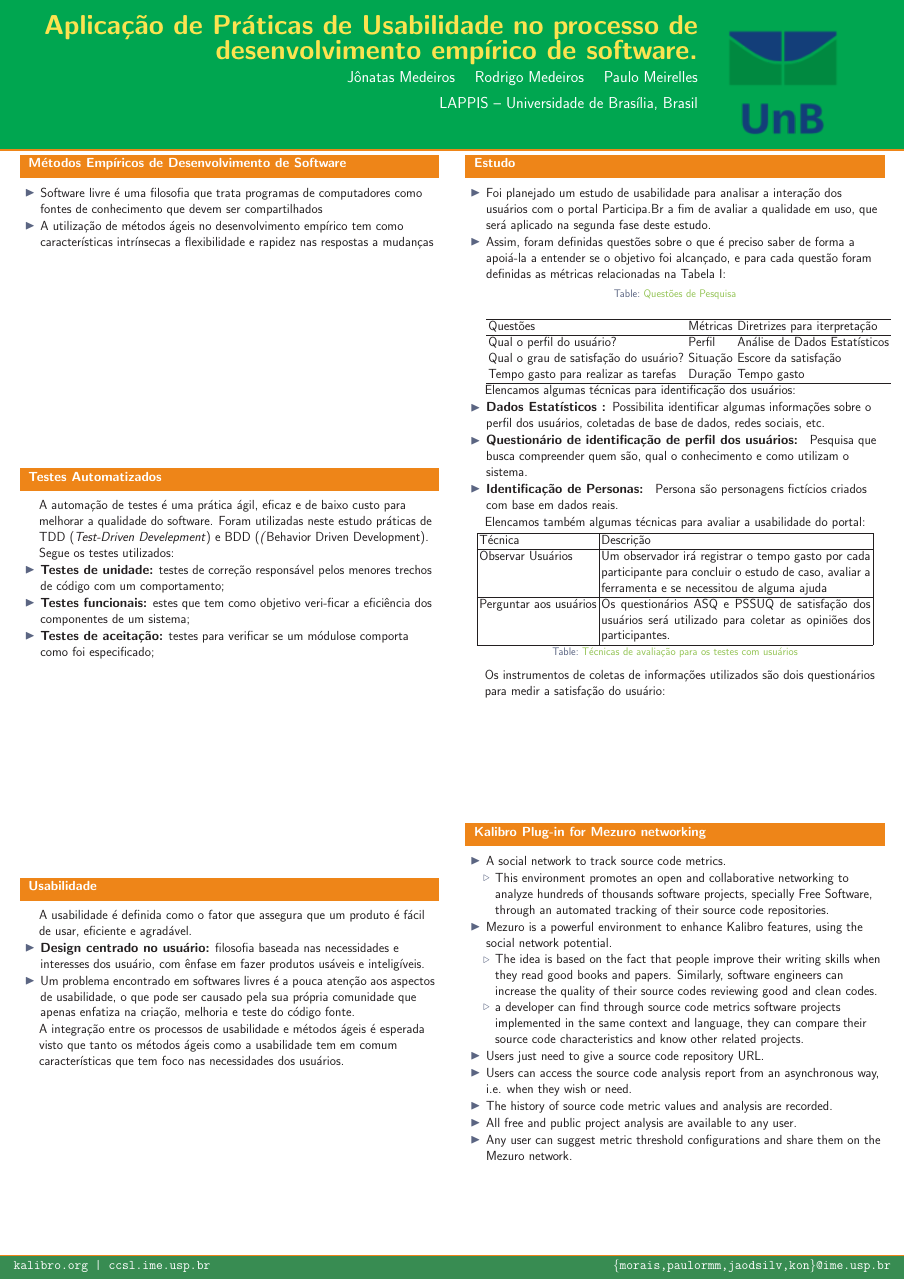
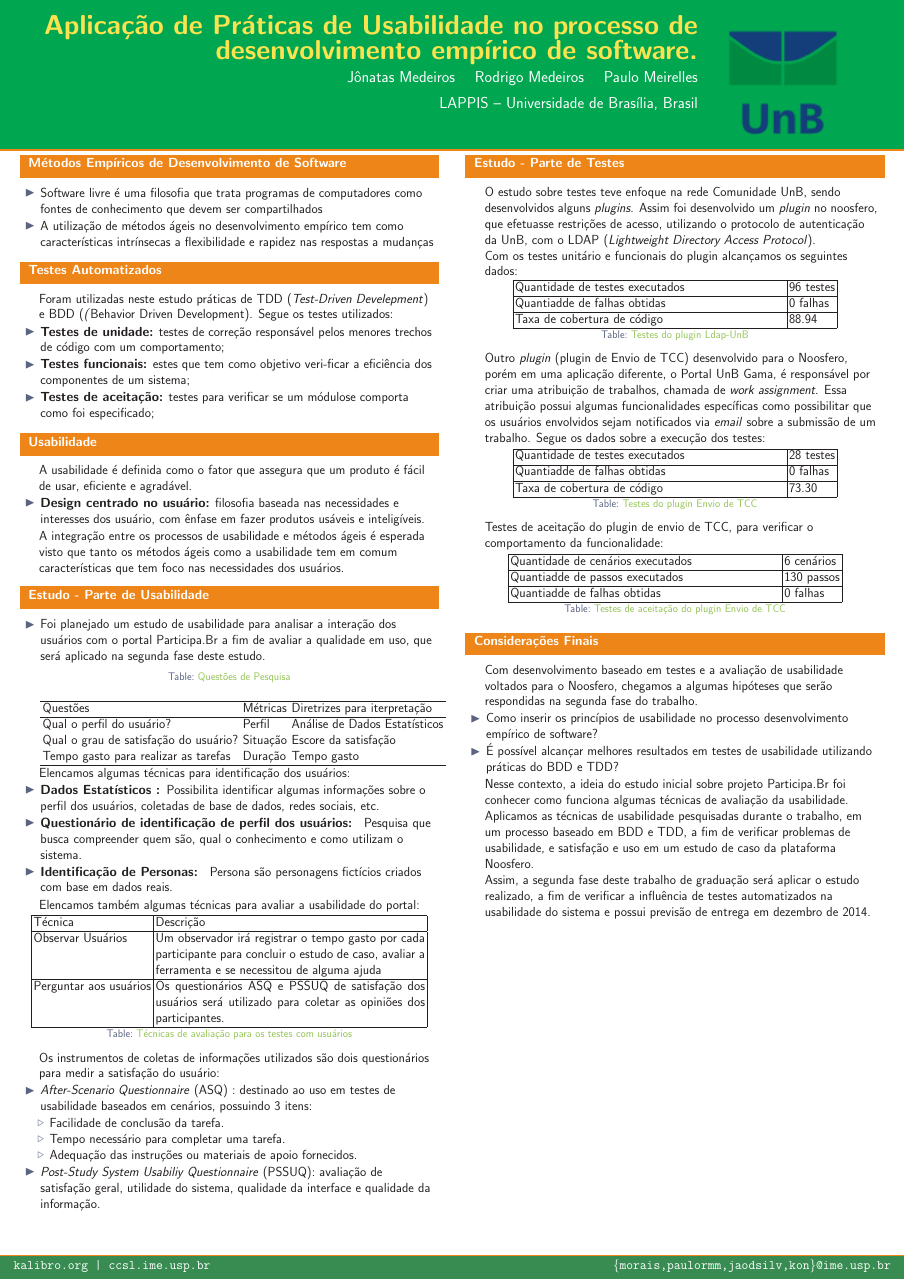
Before and after one commit to jonatasmm/posterCbsoft, a LaTeX poster (OSS2011-Kalibro.tex, which reads beamerthemeI6pd2.sty): the whole page. Compiled offline with pdfLaTeX; the source files are stored in an older character set and shown here as Unicode.

Commit message:
updating

```diff
--- a/OSS2011-Kalibro.tex
+++ b/OSS2011-Kalibro.tex
@@ -73,10 +73,10 @@
 \end{block}
 
 %-------------------------------------------------------------------------------
-\vfill
+
 \begin{block}{Testes Automatizados}
 
-	A automação de testes é uma prática ágil, eficaz e de baixo custo para melhorar a qualidade do software. Foram utilizadas neste estudo práticas de TDD (\textit{Test-Driven Develepment}) e BDD (\textit({Behavior Driven Development}). Segue os testes utilizados:
+	Foram utilizadas neste estudo práticas de TDD (\textit{Test-Driven Develepment}) e BDD (\textit({Behavior Driven Development}). Segue os testes utilizados:
 
 	\begin{itemize}
 		\item \textbf{Testes de unidade:} testes de correção responsável pelos menores trechos de código com um comportamento;
@@ -92,7 +92,7 @@
 
 
 %-------------------------------------------------------------------------------
-\vfill
+
 \begin{block}{Usabilidade}
 
 	A usabilidade é definida como o fator que assegura que um produto é fácil de usar, eficiente e agradável.
@@ -101,50 +101,18 @@
 
 		\item  \textbf{Design centrado no usuário:} filosofia baseada nas necessidades e interesses dos usuário, com ênfase em fazer produtos usáveis e inteligíveis.
 
-
-		\item Um problema encontrado em softwares livres é a pouca atenção aos aspectos de usabilidade, o que pode ser causado pela sua própria comunidade que apenas enfatiza na criação, melhoria e teste do código fonte.
-
-	%\begin{figure}
-	%  \begin{center}
-	%    \includegraphics[scale=1.5]{figures/interactions.png}
-	%    \caption{kalibro interation diagram.}
-	%    \label{fig:background:free-software-repository}
-	%  \end{center}
-	%\end{figure}
-
 	\end{itemize}
 
 	A integração entre os processos de usabilidade e métodos ágeis é esperada visto que tanto os métodos ágeis como a usabilidade tem em comum características que tem foco nas necessidades dos usuários.
 
+
+
 \end{block}
 
-\vfill
-
-
-}
-\end{minipage}
-\end{beamercolorbox}
-\end{column}
-% ---------------------------------------------------------%
-% end the column
-
-% ---------------------------------------------------------%
-% Set up a column
-\begin{column}{.49\textwidth}
-  \begin{beamercolorbox}[center,wd=\textwidth]{postercolumn}
-    \begin{minipage}[T]{.95\textwidth} % tweaks the width, makes a new \textwidth
-      \parbox[t][\columnheight]{\textwidth}{ % must be some better way to set the the height, width and textwidth simultaneously
-        % Since all columns are the same length, it is all nice and tidy.  You have to get the height empirically
-        % ---------------------------------------------------------%
-        % fill each column with content
-
-        \begin{block}{Estudo}
-
+\begin{block}{Estudo - Parte de Usabilidade}
 	\begin{itemize}
         		\item Foi planejado um estudo de usabilidade para analisar a interação dos usuários com o portal Participa.Br a fim de avaliar a qualidade em uso, que será aplicado na segunda fase deste estudo.
 
-
-				\item Assim, foram definidas questões sobre o que é preciso saber de forma a apoiá-la a entender se o objetivo foi alcançado, e para cada questão foram definidas as métricas relacionadas na Tabela I:
 
 				\begin{table}
 					\begin{center}
@@ -196,46 +165,103 @@
 
 			Os instrumentos de coletas de informações utilizados são dois questionários para medir a satisfação do usuário:
 
-		\end{block}
-	\vfill
-\begin{block}{Kalibro Plug-in for Mezuro networking}
         	\begin{itemize}
-
-		\item A social network to track source code metrics.
+        		\item \textit{After-Scenario Questionnaire} (ASQ) : destinado ao uso em testes de usabilidade baseados em cenários, possuindo 3 itens:
 
         		\begin{itemize}
+        			\item Facilidade de conclusão da tarefa.
 
-			\item This environment promotes
-			an open and collaborative networking to analyze hundreds of thousands
-			software projects, specially Free Software, through an automated tracking
-			of their source code repositories.
+        			\item Tempo necessário para completar uma tarefa.
+
+        			\item Adequação das instruções ou materiais de apoio fornecidos.
         		\end{itemize}
 
+        		\item \textit{Post-Study System Usabiliy Questionnaire} (PSSUQ): avaliação de satisfação geral, utilidade do sistema, qualidade da interface e qualidade da  informação.
+        	\end{itemize}
 
-		\item Mezuro is a powerful environment to enhance Kalibro features,
-		using the social network potential.
+\end{block}
+
+
+
+}
+\end{minipage}
+\end{beamercolorbox}
+\end{column}
+% ---------------------------------------------------------%
+% end the column
+
+% ---------------------------------------------------------%
+% Set up a column
+\begin{column}{.49\textwidth}
+  \begin{beamercolorbox}[center,wd=\textwidth]{postercolumn}
+    \begin{minipage}[T]{.95\textwidth} % tweaks the width, makes a new \textwidth
+      \parbox[t][\columnheight]{\textwidth}{ % must be some better way to set the the height, width and textwidth simultaneously
+        % Since all columns are the same length, it is all nice and tidy.  You have to get the height empirically
+        % ---------------------------------------------------------%
+        % fill each column with content
+
+        \begin{block}{Estudo - Parte de Testes}
+
+
+
+        	O estudo sobre testes teve enfoque na rede Comunidade UnB, sendo desenvolvidos alguns \textit{plugins}.	Assim foi desenvolvido um \textit{plugin} no noosfero, que efetuasse  restrições de acesso, utilizando o protocolo de autenticação da UnB, com o LDAP (\textit{Lightweight Directory Access Protocol}).
+
+			Com os testes unitário e funcionais do plugin alcançamos os seguintes dados:
+			\begin{table}[h]
+				\begin{tabular}{| p{25cm} |l|}
+				\hline
+				Quantidade de testes executados & 96 testes \\ \hline
+				Quantiadde de falhas obtidas & 0 falhas   \\ \hline
+				Taxa de cobertura de código & 88.94 \\ \hline
+				\end{tabular}
+				\caption{Testes do plugin Ldap-UnB}
+        	\label{tabela-ldap}
+			\end{table}
+
+			Outro \textit{plugin} (plugin de Envio de TCC) desenvolvido para o Noosfero, porém em uma aplicação diferente, o Portal UnB Gama, é responsável por criar uma atribuição de trabalhos, chamada de \textit{work assignment}. Essa atribuição possui algumas funcionalidades específicas como possibilitar que os usuários envolvidos sejam notificados via \textit{email} sobre a submissão de um trabalho. Segue os dados sobre a execução dos testes:
+
+			\begin{table}[h]
+				\begin{tabular}{| p{25cm} |l|}
+				\hline
+				Quantidade de testes executados & 28 testes \\ \hline
+				Quantiadde de falhas obtidas & 0 falhas   \\ \hline
+				Taxa de cobertura de código & 73.30 \\ \hline
+				\end{tabular}
+				\caption{Testes do plugin Envio de TCC}
+        	\label{tabela-tcc}
+			\end{table}
+
+			Testes de aceitação do plugin de envio de TCC, para verificar o comportamento da funcionalidade:
+
+
+		\begin{table}[h]
+				\begin{tabular}{| p{25cm} |l|}
+				\hline
+				Quantidade de cenários executados & 6 cenários \\ \hline
+				Quantiadde de passos executados & 130 passos   \\ \hline
+				Quantiadde de falhas obtidas & 0 falhas \\ \hline
+				\end{tabular}
+				\caption{Testes de aceitação do plugin Envio de TCC}
+        	\label{tabela-tcc2}
+			\end{table}
+		\end{block}
+
+\begin{block}{Considerações Finais}
+
+	Com desenvolvimento baseado em testes e a avaliação de usabilidade voltados para o Noosfero, chegamos a algumas hipóteses que serão respondidas na segunda fase do trabalho.
 
 	\begin{itemize}
-			\item The idea is based on the fact that people improve their writing skills when they
-			read good books and papers. Similarly, software engineers can increase the
-			quality of their source codes reviewing good and clean codes.
+	\item Como inserir os princípios de usabilidade no processo desenvolvimento empírico de software?
 
-			\item a developer can find through source code metrics software projects implemented in the same context 				and language, they can compare their source code characteristics and know other related projects.
+	\item É possível alcançar melhores resultados em testes de usabilidade utilizando práticas do BDD e TDD?
 	\end{itemize}
 
-		\item Users just need to give a source code repository URL.
+	Nesse contexto, a ideia do estudo inicial sobre projeto Participa.Br foi conhecer como funciona algumas técnicas de avaliação da usabilidade.
 
-		\item Users can access the source code analysis report
-		from an asynchronous way, i.e. when they wish or need.
+	Aplicamos as técnicas de usabilidade pesquisadas durante o trabalho, em um processo baseado em BDD e TDD, a fim de verificar problemas de usabilidade, e satisfação e uso em um estudo de caso da plataforma Noosfero.
 
-		\item The history of source code metric values and analysis are recorded.
+	Assim, a segunda fase deste trabalho de graduação será aplicar o estudo realizado, a fim de verificar a influência de testes automatizados na usabilidade do sistema e possui previsão de entrega em dezembro de 2014.
 
-		\item All free and public project analysis are available to any user.
-
-		\item Any user can suggest metric threshold configurations and share them
-		on the Mezuro network.
-
-          \end{itemize}
 \end{block}
 \vfill
       }
--- a/beamerthemeI6pd2.sty
+++ b/beamerthemeI6pd2.sty
@@ -39,7 +39,7 @@
 
 %%%%%%%%%%%%%%%%%%%%%%%%%%%%%%%%%%%%%%%%%%%%%%%%%%%%%%%%%%%%%%%%%%%%%%%%%%%%%%%%%%%%%%%%%%%%%%%%%%%%
 \setbeamertemplate{block begin}{
-  \vskip.75ex
+  \vskip.7ex
   \begin{beamercolorbox}[ht=3.5ex,dp=0.5ex,center,leftskip=-1em,colsep*=.75ex]{block title}%
     \usebeamerfont*{block title}%
     {\phantom{Gg}\insertblocktitle}% phantom because of baseline problem
```
Also changed, not shown: OSS2011-Kalibro.pdf, OSS2011-Kalibro.tex (1 more changed lines), 3 other files. Lines whose indentation alone changed are shown as unchanged.
